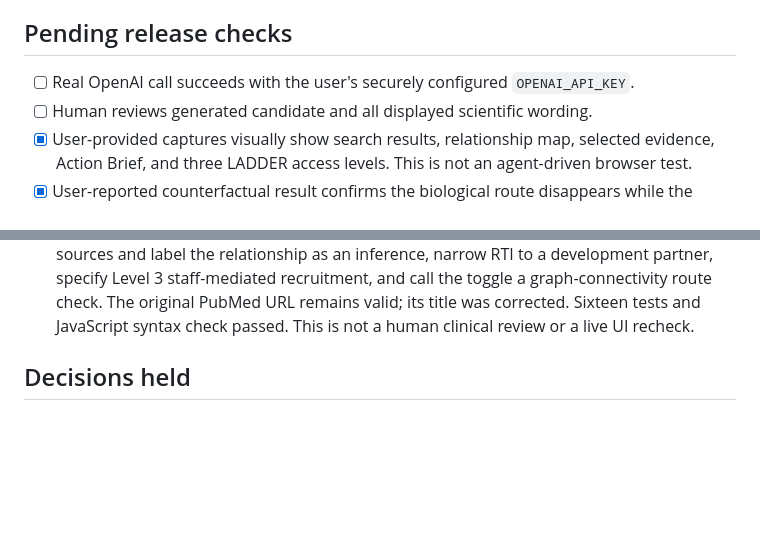
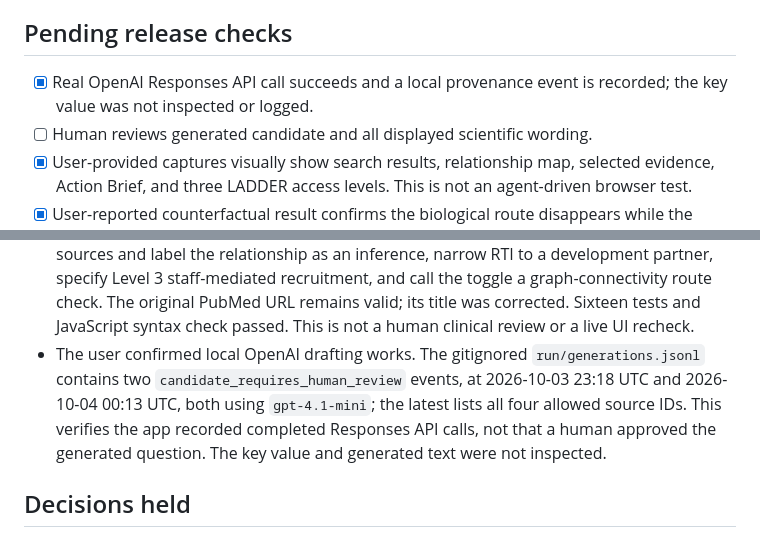
Before and after one commit to Sheru01/Hack-Agent-RarePath-Atlas, a Markdown page: HACKATHON_STATE.md, 2 parts joined by grey strips. Rendered like a GitHub page; blank space fills up the shorter version.

Commit message:
Record verified live OpenAI drafting

```diff
--- a/HACKATHON_STATE.md
+++ b/HACKATHON_STATE.md
@@ -6,7 +6,7 @@ Research-scoping demo: Angelman → Dup15q → existing LADDER collaboration. Th
 
 ## Pending release checks
 
-- [ ] Real OpenAI call succeeds with the user's securely configured `OPENAI_API_KEY`.
+- [x] Real OpenAI Responses API call succeeds and a local provenance event is recorded; the key value was not inspected or logged.
 - [ ] Human reviews generated candidate and all displayed scientific wording.
 - [x] User-provided captures visually show search results, relationship map, selected evidence, Action Brief, and three LADDER access levels. This is not an agent-driven browser test.
 - [x] User-reported counterfactual result confirms the biological route disappears while the independent LADDER route remains.
@@ -31,6 +31,7 @@ Research-scoping demo: Angelman → Dup15q → existing LADDER collaboration. Th
 - The user then reported the ablation result: "Biological route no longer supported in this seed" and "Independent LADDER collaboration route remains." A direct local data-flow check passed search → graph → evidence → Action Brief → counterfactual; all 15 unit tests passed again. This does not verify the live OpenAI call or source-link navigation.
 - The user reports the API-key problem is closed, but this repository has no `.env.local` and OpenAI drafting is disabled in this task environment. The running Mac server may have different environment variables; its live status and a real generated candidate have not been observed here.
 - An independent read-only source audit flagged over-attribution of the UBE3A coordinate comparison, imprecise RTI and LADDER access wording, and an overbroad counterfactual label. The relevant MedlinePlus and LADDER pages were checked; PubMed PMID 38808315 and its DOI were also independently verified. The seed and UI now expose both coordinate sources and label the relationship as an inference, narrow RTI to a development partner, specify Level 3 staff-mediated recruitment, and call the toggle a graph-connectivity route check. The original PubMed URL remains valid; its title was corrected. Sixteen tests and JavaScript syntax check passed. This is not a human clinical review or a live UI recheck.
+- The user confirmed local OpenAI drafting works. The gitignored `run/generations.jsonl` contains two `candidate_requires_human_review` events, at 2026-10-03 23:18 UTC and 2026-10-04 00:13 UTC, both using `gpt-4.1-mini`; the latest lists all four allowed source IDs. This verifies the app recorded completed Responses API calls, not that a human approved the generated question. The key value and generated text were not inspected.
 
 ## Decisions held
 
```
